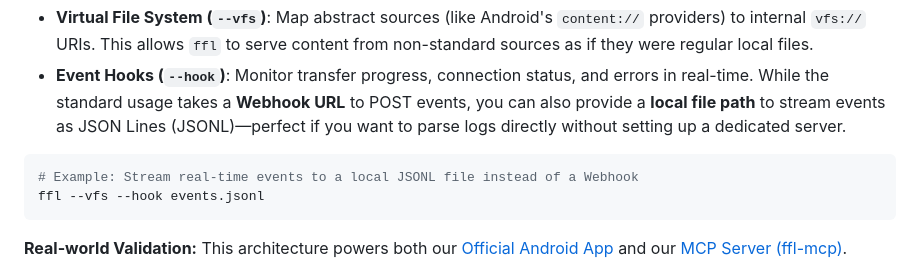
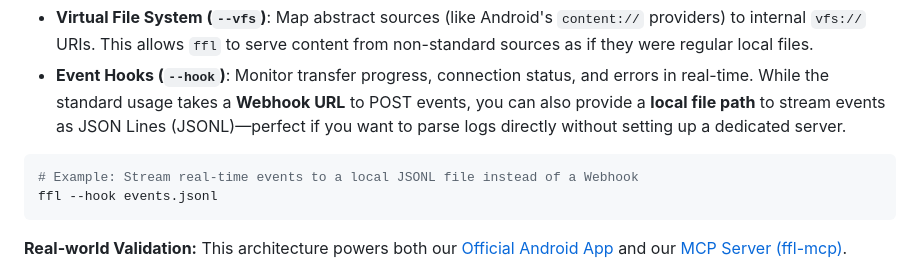
Before and after one commit to nuwainfo/ffl, a Markdown page: README.md, the part around the change. Rendered like a GitHub page.

Commit message:
Fix wrong --vfs sample

````diff
--- a/README.md
+++ b/README.md
@@ -625,7 +625,7 @@ ffl download https://my-fixed-tunnel.com/nightly-build
 
 ```bash
 # Example: Stream real-time events to a local JSONL file instead of a Webhook
-ffl --vfs --hook events.jsonl
+ffl --hook events.jsonl
 ```
 
 **Real-world Validation:**
````
